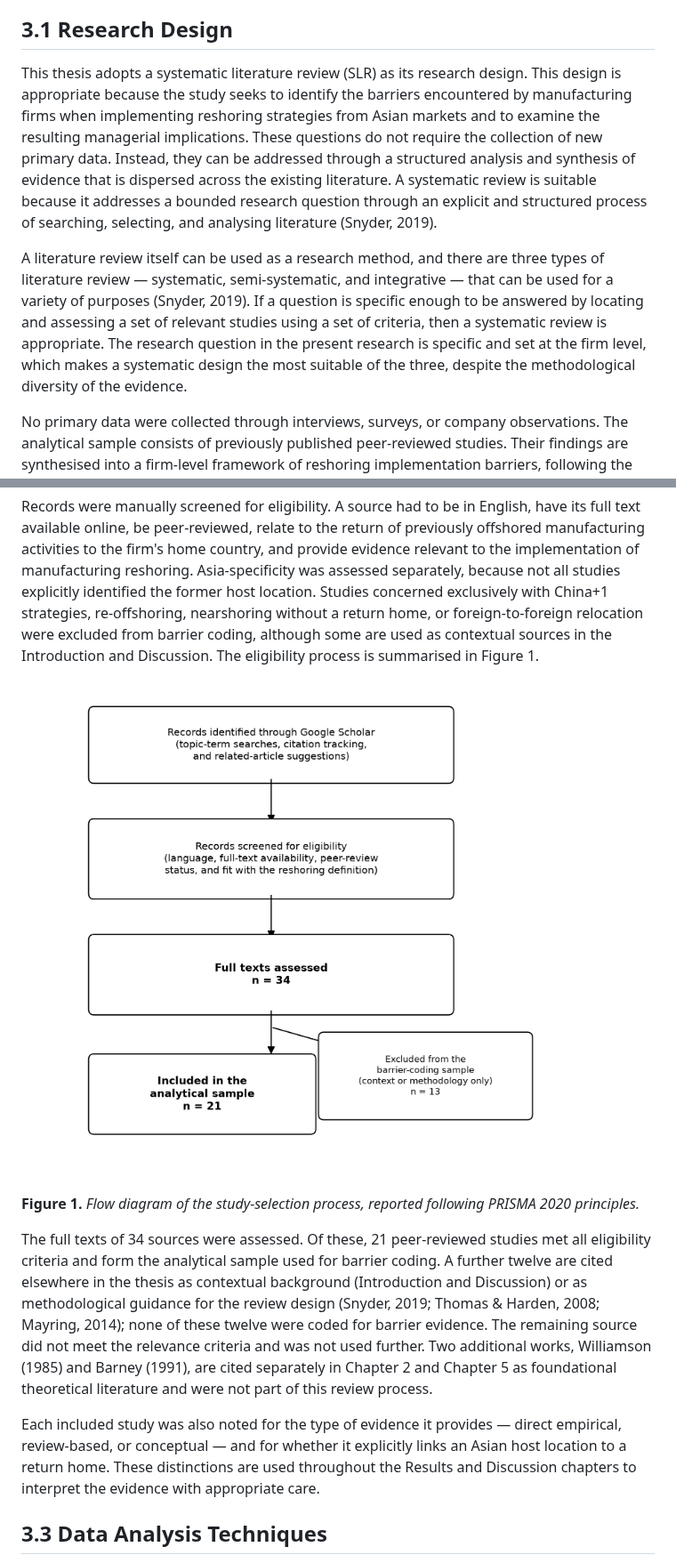
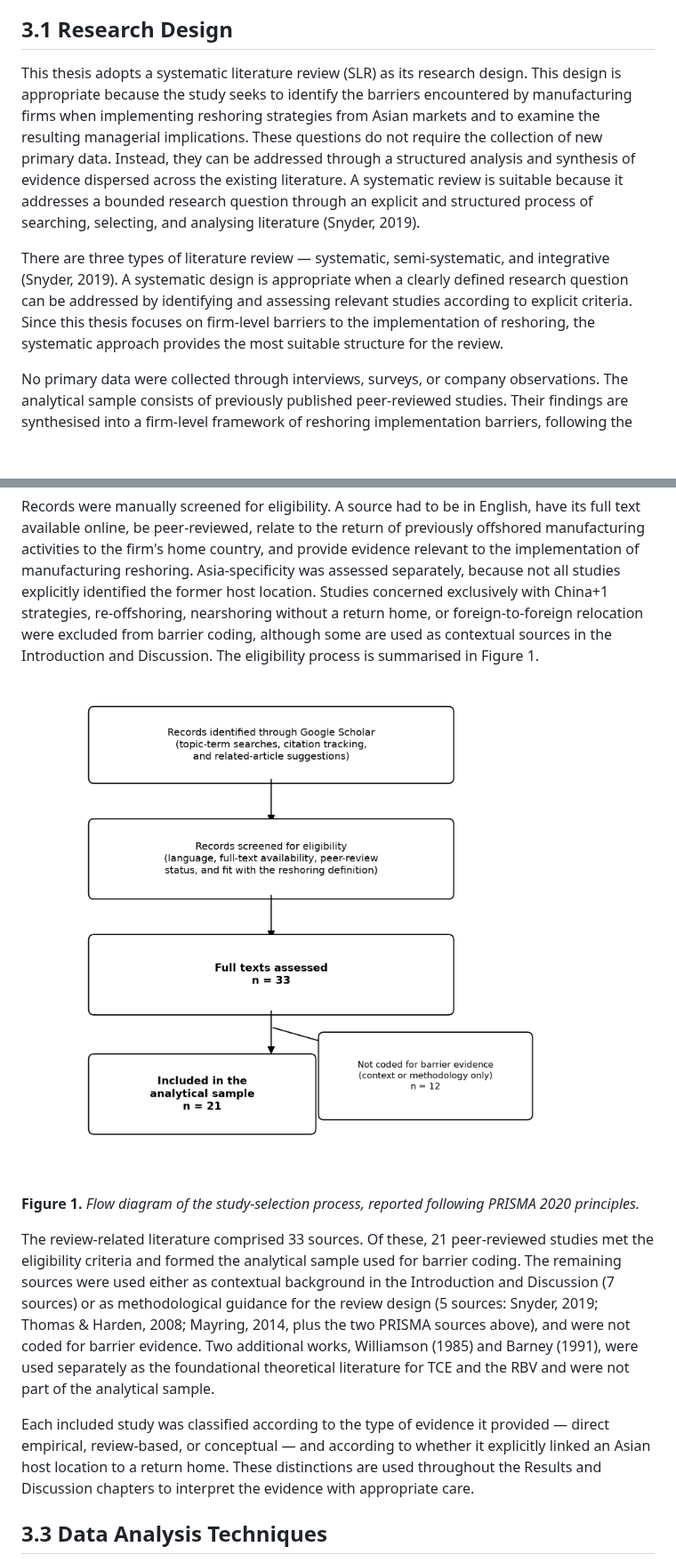
Before and after one commit to agency3wishes-bit/bachelor, a Markdown page: thesis/3_Research_Methodology.md, 2 parts joined by grey strips. Shown at 89% size. Drawn GitHub-style; pictures changed too: thesis/figures/figure1_prisma.png; blank space fills up the shorter version.

```diff
--- a/thesis/3_Research_Methodology.md
+++ b/thesis/3_Research_Methodology.md
@@ -4,9 +4,9 @@ This chapter outlines the design of the study: the rationale for conducting a sy
 
 ## 3.1 Research Design
 
-This thesis adopts a systematic literature review (SLR) as its research design. This design is appropriate because the study seeks to identify the barriers encountered by manufacturing firms when implementing reshoring strategies from Asian markets and to examine the resulting managerial implications. These questions do not require the collection of new primary data. Instead, they can be addressed through a structured analysis and synthesis of evidence that is dispersed across the existing literature. A systematic review is suitable because it addresses a bounded research question through an explicit and structured process of searching, selecting, and analysing literature (Snyder, 2019).
+This thesis adopts a systematic literature review (SLR) as its research design. This design is appropriate because the study seeks to identify the barriers encountered by manufacturing firms when implementing reshoring strategies from Asian markets and to examine the resulting managerial implications. These questions do not require the collection of new primary data. Instead, they can be addressed through a structured analysis and synthesis of evidence dispersed across the existing literature. A systematic review is suitable because it addresses a bounded research question through an explicit and structured process of searching, selecting, and analysing literature (Snyder, 2019).
 
-A literature review itself can be used as a research method, and there are three types of literature review — systematic, semi-systematic, and integrative — that can be used for a variety of purposes (Snyder, 2019). If a question is specific enough to be answered by locating and assessing a set of relevant studies using a set of criteria, then a systematic review is appropriate. The research question in the present research is specific and set at the firm level, which makes a systematic design the most suitable of the three, despite the methodological diversity of the evidence.
+There are three types of literature review — systematic, semi-systematic, and integrative (Snyder, 2019). A systematic design is appropriate when a clearly defined research question can be addressed by identifying and assessing relevant studies according to explicit criteria. Since this thesis focuses on firm-level barriers to the implementation of reshoring, the systematic approach provides the most suitable structure for the review.
 
 No primary data were collected through interviews, surveys, or company observations. The analytical sample consists of previously published peer-reviewed studies. Their findings are synthesised into a firm-level framework of reshoring implementation barriers, following the broader use of literature-based synthesis in the reshoring field (Tsai & Urmetzer, 2024). This design allows the research questions to be addressed directly while preserving the link between the resulting barrier themes and the studies supporting them.
 
@@ -20,9 +20,9 @@ Records were manually screened for eligibility. A source had to be in English, h
 
 **Figure 1.** *Flow diagram of the study-selection process, reported following PRISMA 2020 principles.*
 
-The full texts of 34 sources were assessed. Of these, 21 peer-reviewed studies met all eligibility criteria and form the analytical sample used for barrier coding. A further twelve are cited elsewhere in the thesis as contextual background (Introduction and Discussion) or as methodological guidance for the review design (Snyder, 2019; Thomas & Harden, 2008; Mayring, 2014); none of these twelve were coded for barrier evidence. The remaining source did not meet the relevance criteria and was not used further. Two additional works, Williamson (1985) and Barney (1991), are cited separately in Chapter 2 and Chapter 5 as foundational theoretical literature and were not part of this review process.
+The review-related literature comprised 33 sources. Of these, 21 peer-reviewed studies met the eligibility criteria and formed the analytical sample used for barrier coding. The remaining sources were used either as contextual background in the Introduction and Discussion (7 sources) or as methodological guidance for the review design (5 sources: Snyder, 2019; Thomas & Harden, 2008; Mayring, 2014, plus the two PRISMA sources above), and were not coded for barrier evidence. Two additional works, Williamson (1985) and Barney (1991), were used separately as the foundational theoretical literature for TCE and the RBV and were not part of the analytical sample.
 
-Each included study was also noted for the type of evidence it provides — direct empirical, review-based, or conceptual — and for whether it explicitly links an Asian host location to a return home. These distinctions are used throughout the Results and Discussion chapters to interpret the evidence with appropriate care.
+Each included study was classified according to the type of evidence it provided — direct empirical, review-based, or conceptual — and according to whether it explicitly linked an Asian host location to a return home. These distinctions are used throughout the Results and Discussion chapters to interpret the evidence with appropriate care.
 
 ## 3.3 Data Analysis Techniques
 
```
Also changed, not shown: thesis/COMPILED_DRAFT_FULL.md (+4 -4 lines), 4 other files.
